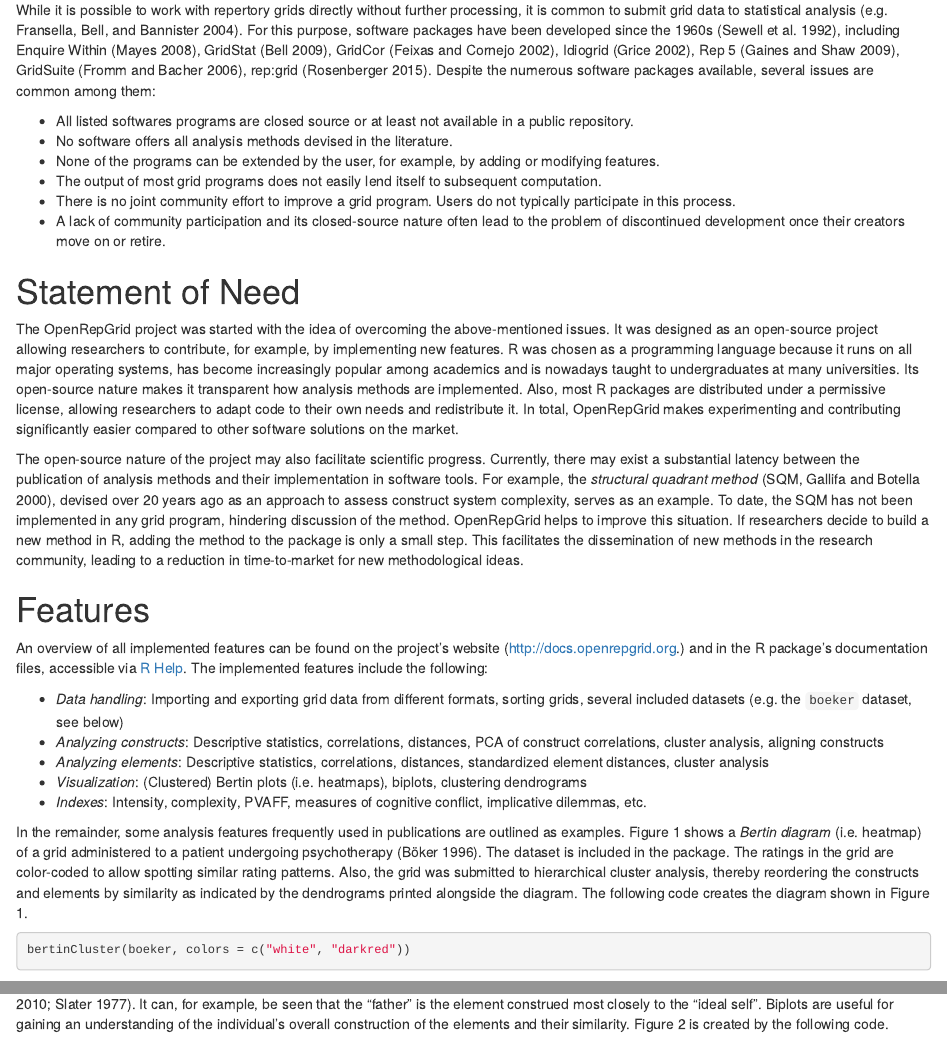
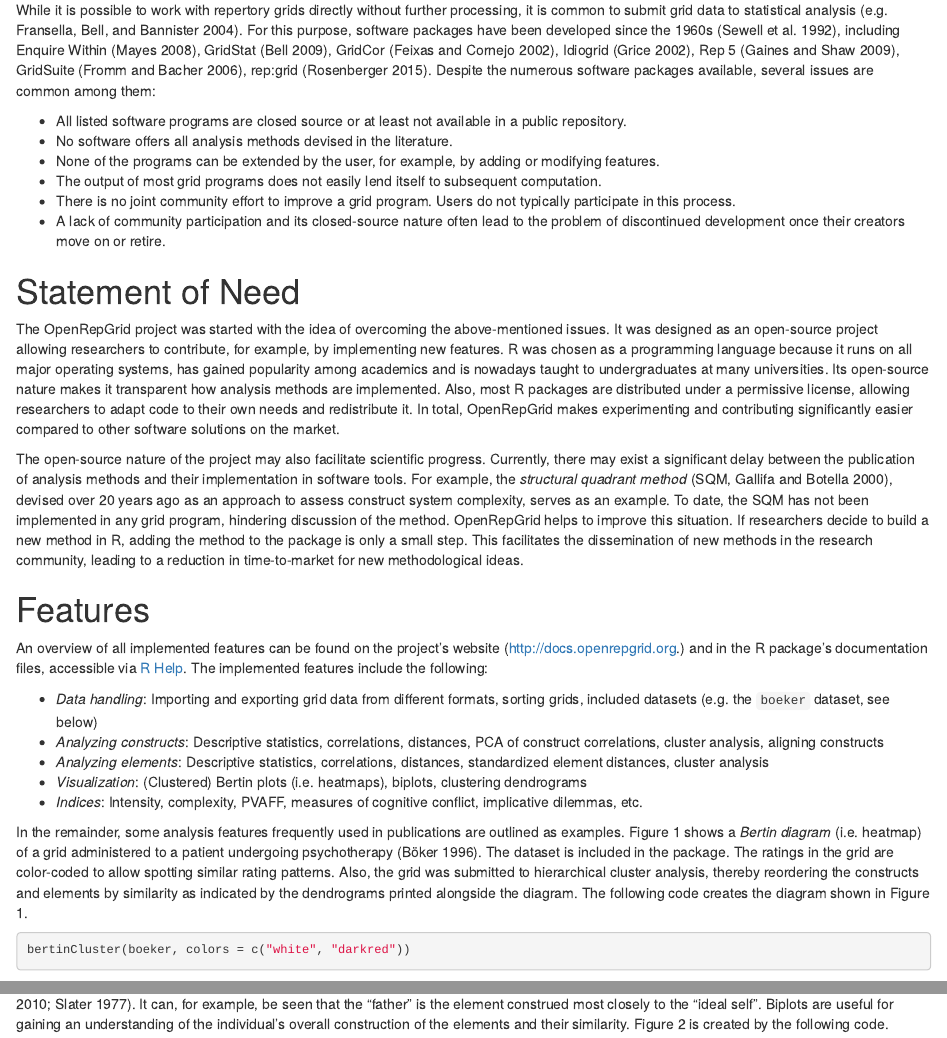
Before and after one commit to markheckmann/OpenRepGrid, an R Markdown document (paper.Rmd): the page in a window 1100 px wide, from 1310 px down, and a second part further down, joined at a grey line. Rendered offline with R 4.5, knitr and Pandoc, with nearby package versions.

Commit message:
fix more typos and improve language

```diff
--- a/paper.Rmd
+++ b/paper.Rmd
@@ -51,7 +51,7 @@ The repertory grid technique (RGT) is a data collection method that originated f
 
 While it is possible to work with repertory grids directly without further processing, it is common to submit grid data to statistical analysis [e.g. @fransella_manual_2004]. For this purpose, software packages have been developed since the 1960s [@sewell_computerized_1992], including Enquire Within [@mayes_enquire_2008], GridStat [@bell_gridstat_2009], GridCor [@feixas_gridcor:_2002], Idiogrid [@grice_idiogrid:_2002], Rep 5 [@gaines_rep_2009], GridSuite [@fromm_gridsuite_2006], rep:grid [@rosenberger_vademecum_2015]. Despite the numerous software packages available, several issues are common among them:
 
-* All listed softwares programs are closed source or at least not available in a public repository.
+* All listed software programs are closed source or at least not available in a public repository.
 * No software offers all analysis methods devised in the literature.
 * None of the programs can be extended by the user, for example, by adding or modifying features.
 * The output of most grid programs does not easily lend itself to subsequent computation.
@@ -61,20 +61,20 @@ While it is possible to work with repertory grids directly without further proce
 
 # Statement of Need
 
-The OpenRepGrid project was started with the idea of overcoming the above-mentioned issues. It was designed as an open-source project allowing researchers to contribute, for example, by implementing new features. R was chosen as a programming language because it runs on all major operating systems, has become increasingly popular among academics and is nowadays taught to undergraduates at many universities. Its open-source nature makes it transparent how analysis methods are implemented. Also, most R packages are distributed under a permissive license, allowing researchers to adapt code to their own needs and redistribute it. In total, OpenRepGrid makes experimenting and contributing significantly easier compared to other software solutions on the market.
+The OpenRepGrid project was started with the idea of overcoming the above-mentioned issues. It was designed as an open-source project allowing researchers to contribute, for example, by implementing new features. R was chosen as a programming language because it runs on all major operating systems, has gained popularity among academics and is nowadays taught to undergraduates at many universities. Its open-source nature makes it transparent how analysis methods are implemented. Also, most R packages are distributed under a permissive license, allowing researchers to adapt code to their own needs and redistribute it. In total, OpenRepGrid makes experimenting and contributing significantly easier compared to other software solutions on the market.
 
-The open-source nature of the project may also facilitate scientific progress. Currently, there may exist a substantial latency between the publication of analysis methods and their implementation in software tools. For example, the *structural quadrant method* [SQM, @gallifa_structural_2000], devised over 20 years ago as an approach to assess construct system complexity, serves as an example. To date, the SQM has not been implemented in any grid program, hindering discussion of the method. OpenRepGrid helps to improve this situation. If researchers decide to build a new method in R, adding the method to the package is only a small step. This  facilitates the dissemination of new methods in the research community, leading to a reduction in time-to-market for new methodological ideas.
+The open-source nature of the project may also facilitate scientific progress. Currently, there may exist a significant delay between the publication of analysis methods and their implementation in software tools. For example, the *structural quadrant method* [SQM, @gallifa_structural_2000], devised over 20 years ago as an approach to assess construct system complexity, serves as an example. To date, the SQM has not been implemented in any grid program, hindering discussion of the method. OpenRepGrid helps to improve this situation. If researchers decide to build a new method in R, adding the method to the package is only a small step. This  facilitates the dissemination of new methods in the research community, leading to a reduction in time-to-market for new methodological ideas.
 
 
 # Features
 
 An overview of all implemented features can be found on the project’s website (http://docs.openrepgrid.org.) and in the R package’s documentation files, accessible via [R Help](https://www.r-project.org/help.html). The implemented features include the following:
 
-* *Data handling*: Importing and exporting grid data from different formats, sorting grids, several included datasets (e.g. the `boeker` dataset, see below)
+* *Data handling*: Importing and exporting grid data from different formats, sorting grids, included datasets (e.g. the `boeker` dataset, see below)
 * *Analyzing constructs*: Descriptive statistics, correlations, distances, PCA of construct correlations, cluster analysis, aligning constructs
 * *Analyzing elements*: Descriptive statistics, correlations, distances, standardized element distances, cluster analysis
 * *Visualization*: (Clustered) Bertin plots (i.e. heatmaps), biplots, clustering dendrograms
-* *Indexes*: Intensity, complexity, PVAFF, measures of cognitive conflict, implicative dilemmas, etc.
+* *Indices*: Intensity, complexity, PVAFF, measures of cognitive conflict, implicative dilemmas, etc.
 
 In the remainder, some analysis features frequently used in publications are outlined as examples. Figure 1 shows a *Bertin diagram* (i.e. heatmap) of a grid administered to a patient undergoing psychotherapy [@boker_reconstruction_1996]. The dataset is included in the package. The ratings in the grid are color-coded to allow spotting similar rating patterns. Also, the grid was submitted to hierarchical cluster analysis, thereby reordering the constructs and elements by similarity as indicated by the dendrograms printed alongside the diagram. The following code creates the diagram shown in Figure 1.
 
```
Also changed, not shown: paper.md, paper.Rmd (8 more changed lines).
